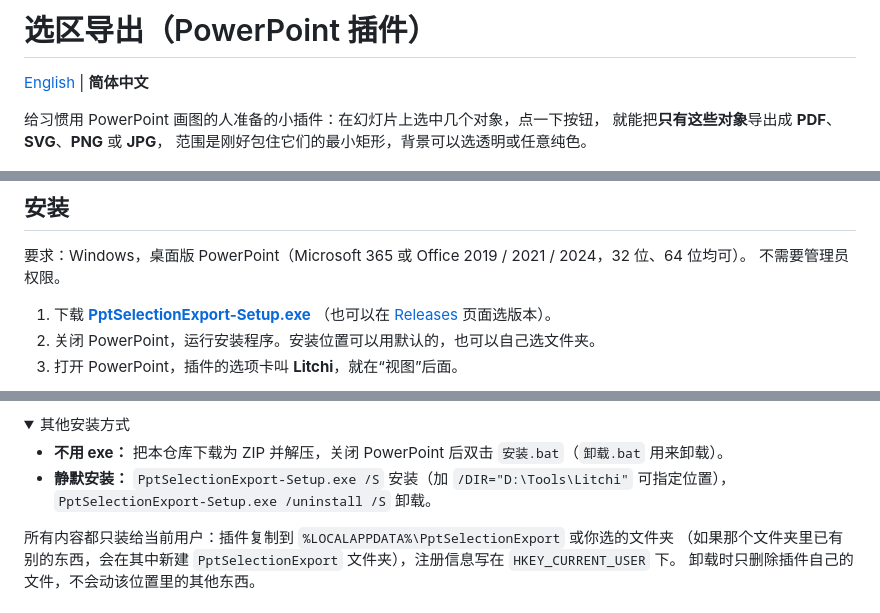
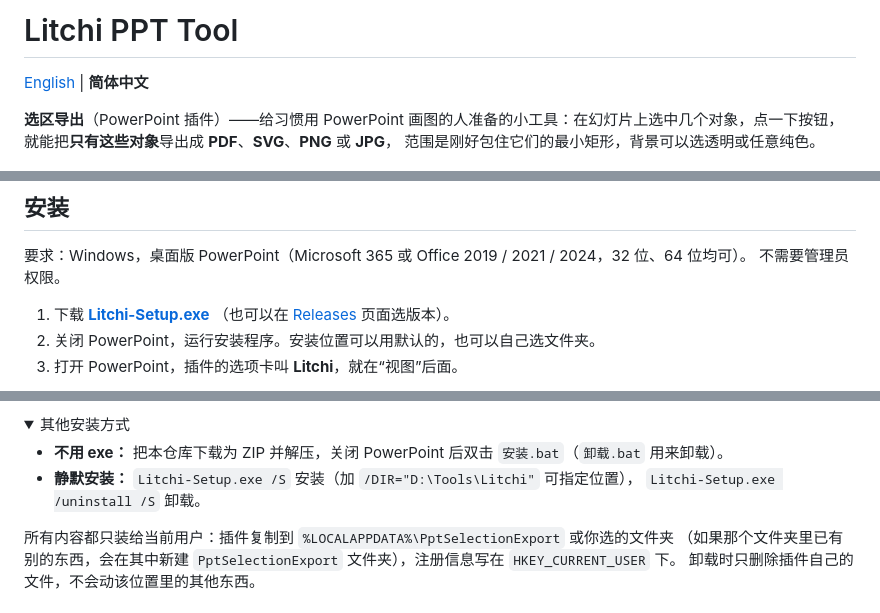
Before and after one commit to Avopears/litchi-ppt-tool, a Markdown page: README.zh-CN.md, 3 parts joined by grey strips. Drawn GitHub-style; folded sections open.

```diff
--- a/README.zh-CN.md
+++ b/README.zh-CN.md
@@ -1,8 +1,8 @@
-# 选区导出（PowerPoint 插件）
+# Litchi PPT Tool
 
 [English](README.md) | **简体中文**
 
-给习惯用 PowerPoint 画图的人准备的小插件：在幻灯片上选中几个对象，点一下按钮，
+**选区导出**（PowerPoint 插件）——给习惯用 PowerPoint 画图的人准备的小工具：在幻灯片上选中几个对象，点一下按钮，
 就能把**只有这些对象**导出成 **PDF**、**SVG**、**PNG** 或 **JPG**，
 范围是刚好包住它们的最小矩形，背景可以选透明或任意纯色。
 
@@ -28,8 +28,8 @@
 要求：Windows，桌面版 PowerPoint（Microsoft 365 或 Office 2019 / 2021 / 2024，32 位、64 位均可）。
 不需要管理员权限。
 
-1. 下载 **[PptSelectionExport-Setup.exe](https://github.com/Avopears/ppt-selection-export/releases/latest/download/PptSelectionExport-Setup.exe)**
-   （也可以在 [Releases](https://github.com/Avopears/ppt-selection-export/releases) 页面选版本）。
+1. 下载 **[Litchi-Setup.exe](https://github.com/Avopears/litchi-ppt-tool/releases/latest/download/Litchi-Setup.exe)**
+   （也可以在 [Releases](https://github.com/Avopears/litchi-ppt-tool/releases) 页面选版本）。
 2. 关闭 PowerPoint，运行安装程序。安装位置可以用默认的，也可以自己选文件夹。
 3. 打开 PowerPoint，插件的选项卡叫 **Litchi**，就在“视图”后面。
 
@@ -45,8 +45,8 @@
 <summary>其他安装方式</summary>
 
 - **不用 exe：** 把本仓库下载为 ZIP 并解压，关闭 PowerPoint 后双击 `安装.bat`（`卸载.bat` 用来卸载）。
-- **静默安装：** `PptSelectionExport-Setup.exe /S` 安装（加 `/DIR="D:\Tools\Litchi"` 可指定位置），
-  `PptSelectionExport-Setup.exe /uninstall /S` 卸载。
+- **静默安装：** `Litchi-Setup.exe /S` 安装（加 `/DIR="D:\Tools\Litchi"` 可指定位置），
+  `Litchi-Setup.exe /uninstall /S` 卸载。
 
 所有内容都只装给当前用户：插件复制到 `%LOCALAPPDATA%\PptSelectionExport` 或你选的文件夹
 （如果那个文件夹里已有别的东西，会在其中新建 `PptSelectionExport` 文件夹），注册信息写在 `HKEY_CURRENT_USER` 下。
```
Also changed, not shown: other parts of README.zh-CN.md (+2 -2 lines), README.md (+8 -8 lines), docs/installer.png, 7 other files.
